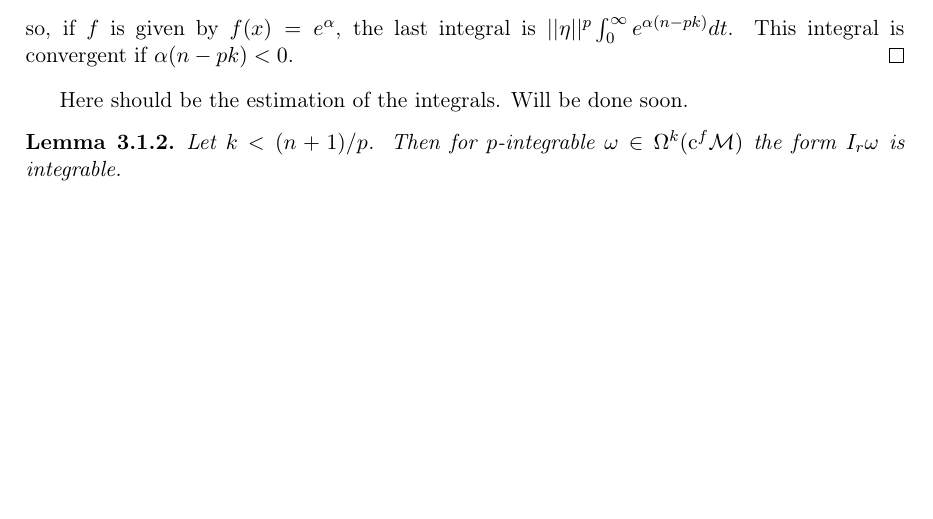
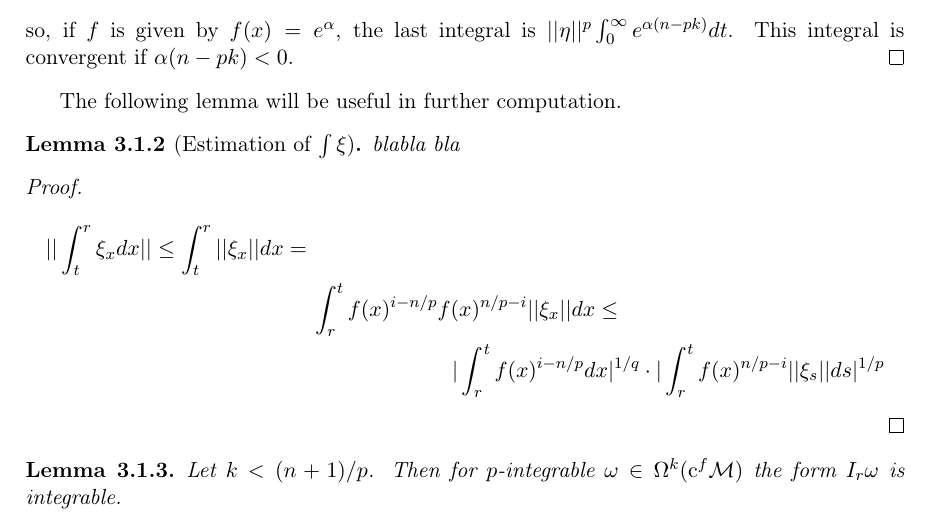
Before and after one commit to ghostFaceKillah/bs-thesis, a LaTeX thesis (main.tex): part of page 12 of 15, cut so that both start at the same text, the shorter picture padded with empty space. Compiled offline with pdfLaTeX.

Commit message:
pushing dem changes

```diff
--- a/main.tex
+++ b/main.tex
@@ -26,7 +26,7 @@
 \nralbumu{304742}
 
 
-\title{$L_p$-cohomologies of Riemannian $f$-horns.}
+\title{$\mathrm{L}_p$-cohomologies of Riemannian $f$-horns.}
 
 \tytulang{An implementation of a difference blabalizer based on the theory
   of $\sigma$ -- $\rho$ phetors}
@@ -339,8 +340,19 @@ $ ||\eta||^p \int_0^\infty e^{\alpha (n-pk)} dt$. This integral is convergent
 if $\alpha (n - pk) < 0$.
 \end{proof}
 
-Here should be %% Lemma 10.2
- the estimation of the integrals. Will be done soon.
+The following lemma will be useful in further computation.
+\begin{lemma}[Estimation of $\int \xi$]
+  blabla bla
+\end{lemma}
+\begin{proof}
+\begin{multline*}
+    || \int_t^r \xi_x dx || \leq
+     \int_t^r || \xi_x || dx  =  \\
+     \int_r^t f(x)^{i - n/p} f(x)^{n/p - i} || \xi_x || dx  \leq  \\
+   | \int_r^t f(x)^{i - n/p} dx|^{1/q} \cdot
+   |\int_r^t f(x)^{n/p - i} || \xi_s || ds |^{1/p}
+\end{multline*}
+\end{proof}
 
 
 %% In reference to Lemma 10.3
```
Also changed, not shown: main.pdf, main.tex (5 more changed lines).
